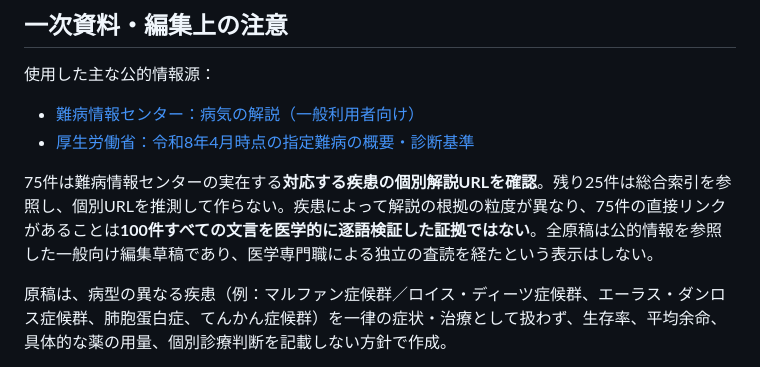
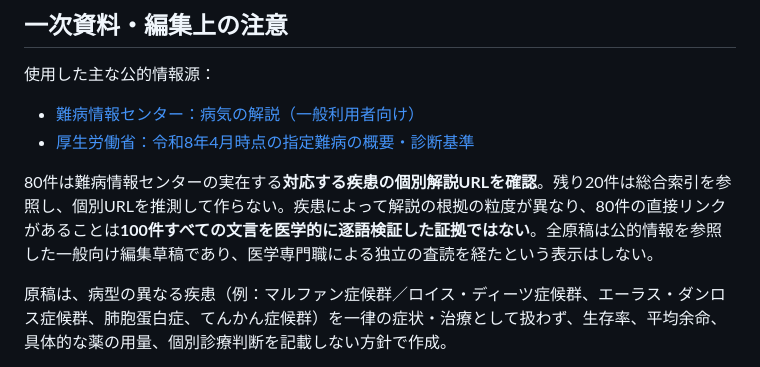
Before and after one commit to koki6174/rd-seizu, a Markdown page: docs/DISEASE_GUIDES_ADDITIONAL_100_20261012.md, the part around the change. Drawn GitHub-style.

Commit message:
Reconcile verified individual official-source links: 80 exact entries and 20 general-index fallbacks

```diff
--- a/docs/DISEASE_GUIDES_ADDITIONAL_100_20261012.md
+++ b/docs/DISEASE_GUIDES_ADDITIONAL_100_20261012.md
@@ -17,7 +17,7 @@
 - [難病情報センター：病気の解説（一般利用者向け）](https://www.nanbyou.or.jp/entry/category/sickdescriptiongeneral)
 - [厚生労働省：令和8年4月時点の指定難病の概要・診断基準](https://www.mhlw.go.jp/stf/newpage_53881.html)
 
-75件は難病情報センターの実在する**対応する疾患の個別解説URLを確認**。残り25件は総合索引を参照し、個別URLを推測して作らない。疾患によって解説の根拠の粒度が異なり、75件の直接リンクがあることは**100件すべての文言を医学的に逐語検証した証拠ではない**。全原稿は公的情報を参照した一般向け編集草稿であり、医学専門職による独立の査読を経たという表示はしない。
+80件は難病情報センターの実在する**対応する疾患の個別解説URLを確認**。残り20件は総合索引を参照し、個別URLを推測して作らない。疾患によって解説の根拠の粒度が異なり、80件の直接リンクがあることは**100件すべての文言を医学的に逐語検証した証拠ではない**。全原稿は公的情報を参照した一般向け編集草稿であり、医学専門職による独立の査読を経たという表示はしない。
 
 原稿は、病型の異なる疾患（例：マルファン症候群／ロイス・ディーツ症候群、エーラス・ダンロス症候群、肺胞蛋白症、てんかん症候群）を一律の症状・治療として扱わず、生存率、平均余命、具体的な薬の用量、個別診療判断を記載しない方針で作成。
 
```
